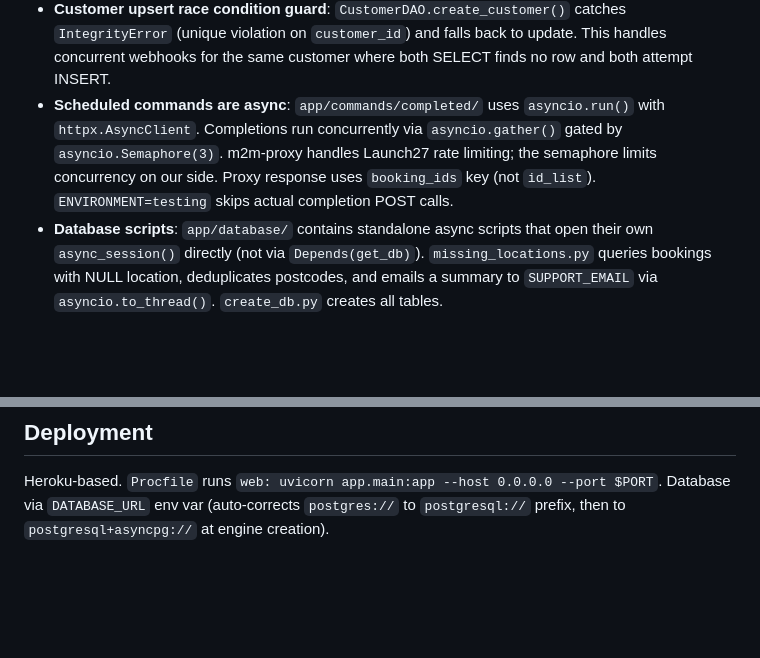
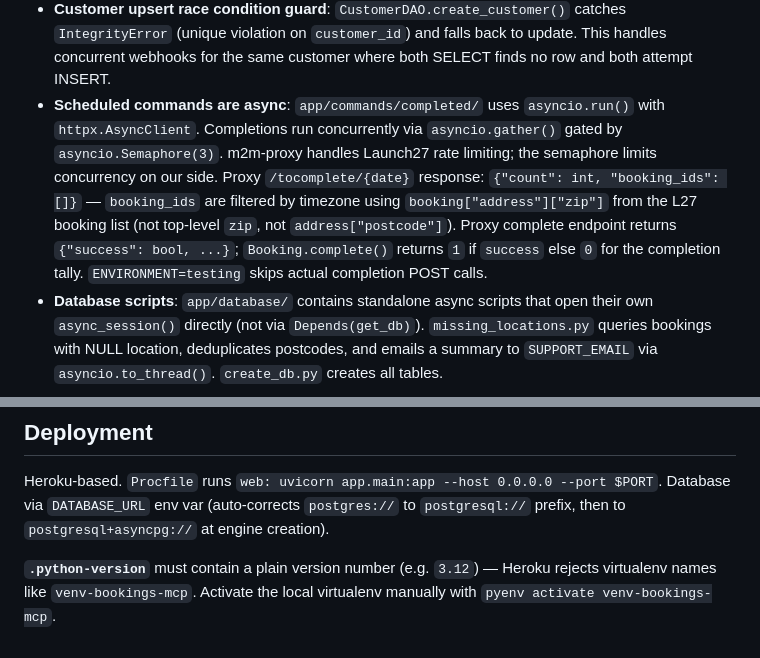
Before and after one commit to mschulz/m2m-bookings-mcp, a Markdown page: CLAUDE.md, 2 parts joined by grey strips. GitHub-like rendering; blank space fills up the shorter version.

```diff
--- a/CLAUDE.md
+++ b/CLAUDE.md
@@ -64,7 +64,7 @@ Models use **SQLModel** — one class defines both the DB table and Pydantic val
 - **Klaviyo `_request()`**: Single `@retry`-decorated method on `Klaviyo` class handles `httpx.AsyncClient` boilerplate and error logging. Public methods (`post_home_data`, `post_bond_data`, `create_klaviyo_profile`, `update_klaviyo_profile`, `check_profile`) are thin wrappers.
 - **Email `_send_notification()`**: `app/utils/email_service.py` helper standardises sender tuple and `isinstance` recipient check. All `send_*_email` functions delegate to it.
 - **Customer upsert race condition guard**: `CustomerDAO.create_customer()` catches `IntegrityError` (unique violation on `customer_id`) and falls back to update. This handles concurrent webhooks for the same customer where both SELECT finds no row and both attempt INSERT.
-- **Scheduled commands are async**: `app/commands/completed/` uses `asyncio.run()` with `httpx.AsyncClient`. Completions run concurrently via `asyncio.gather()` gated by `asyncio.Semaphore(3)`. m2m-proxy handles Launch27 rate limiting; the semaphore limits concurrency on our side. Proxy response uses `booking_ids` key (not `id_list`). `ENVIRONMENT=testing` skips actual completion POST calls.
+- **Scheduled commands are async**: `app/commands/completed/` uses `asyncio.run()` with `httpx.AsyncClient`. Completions run concurrently via `asyncio.gather()` gated by `asyncio.Semaphore(3)`. m2m-proxy handles Launch27 rate limiting; the semaphore limits concurrency on our side. Proxy `/tocomplete/{date}` response: `{"count": int, "booking_ids": []}` — `booking_ids` are filtered by timezone using `booking["address"]["zip"]` from the L27 booking list (not top-level `zip`, not `address["postcode"]`). Proxy complete endpoint returns `{"success": bool, ...}`; `Booking.complete()` returns `1` if `success` else `0` for the completion tally. `ENVIRONMENT=testing` skips actual completion POST calls.
 - **Database scripts**: `app/database/` contains standalone async scripts that open their own `async_session()` directly (not via `Depends(get_db)`). `missing_locations.py` queries bookings with NULL location, deduplicates postcodes, and emails a summary to `SUPPORT_EMAIL` via `asyncio.to_thread()`. `create_db.py` creates all tables.
 
 ### File Structure
@@ -153,3 +153,5 @@ Python 3.12, FastAPI, Uvicorn, SQLModel 0.0.22+, Pydantic 2.9+, SQLAlchemy 2.0+,
 ## Deployment
 
 Heroku-based. `Procfile` runs `web: uvicorn app.main:app --host 0.0.0.0 --port $PORT`. Database via `DATABASE_URL` env var (auto-corrects `postgres://` to `postgresql://` prefix, then to `postgresql+asyncpg://` at engine creation).
+
+**`.python-version`** must contain a plain version number (e.g. `3.12`) — Heroku rejects virtualenv names like `venv-bookings-mcp`. Activate the local virtualenv manually with `pyenv activate venv-bookings-mcp`.
```
Also changed, not shown: README.md (+3 -1 lines).
